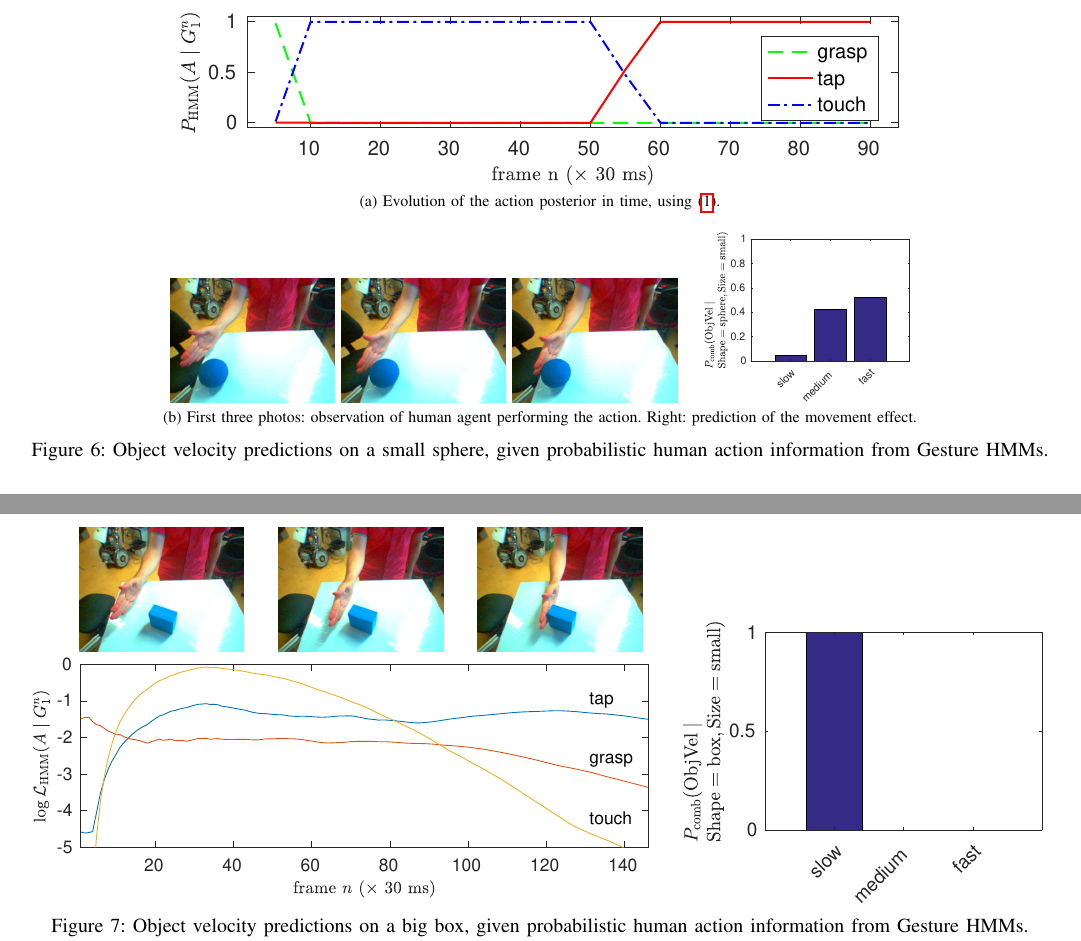
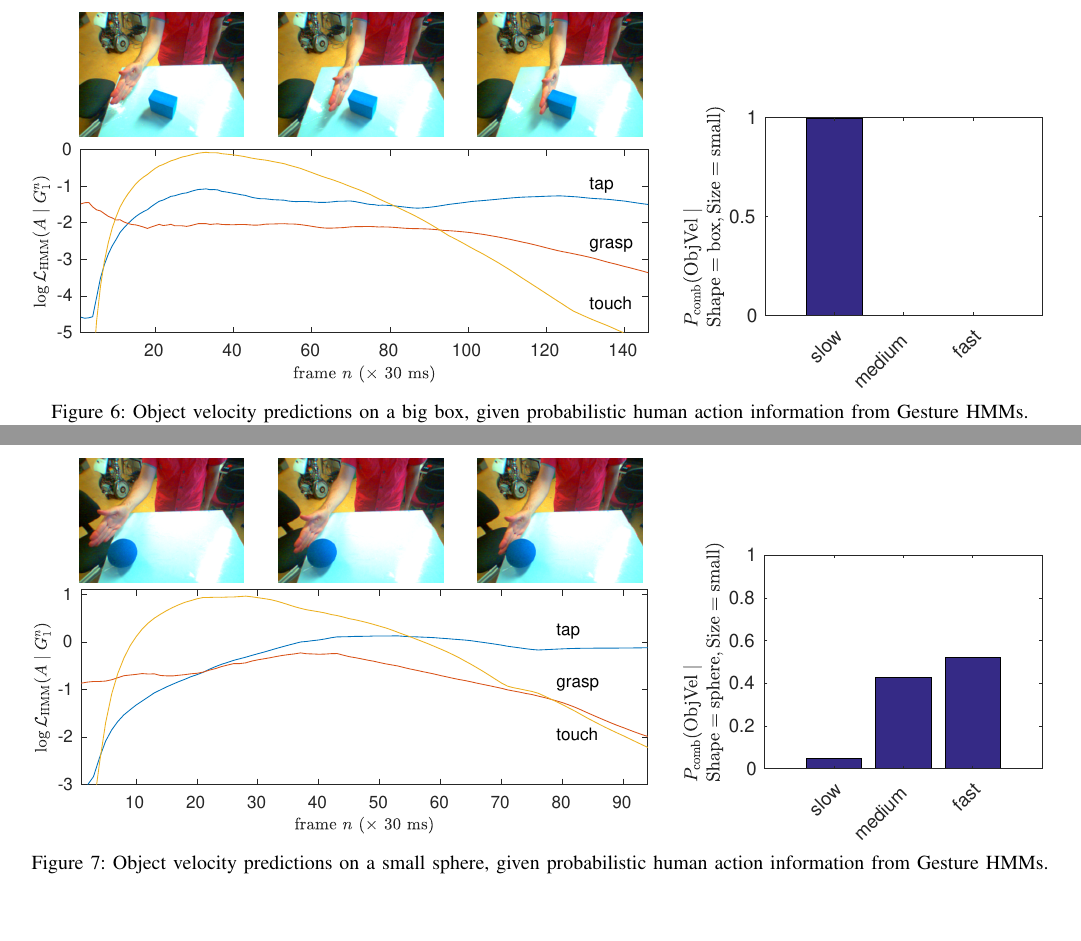
Before and after one commit to gsaponaro/tcds-gestures, a LaTeX paper (article/2017-11_submission/gsaponaro-tcds2017language.tex, which reads article/2017-11_submission/results.tex): two parts of pages 7 and 8 of 11, joined at a grey line, cut at the place of the change, the shorter picture padded with empty space. Compiled offline with pdfLaTeX; a missing font is replaced by an installed copy or a similar font; a LaTeX package or settings file that is missing is left out.

Commit message:
added evoltion figure for sphere

```diff
--- a/article/2017-11_submission/results.tex
+++ b/article/2017-11_submission/results.tex
@@ -60,29 +60,29 @@ For example, we can reason about the expected object velocity effects that an ac
 Note that the estimation of the human action,~$\phmm(A \given G_1^N)$, is a \emph{soft decision}, meaning that it represents the~(time-evolving) probability distribution over the possible actions.
 Fig.~\ref{fig:effect_pred_sphere} shows the experiment when the human performs an action onto a small spherical object, whereas Fig.~\ref{fig:effect_pred_box} displays it when the object is a big box.
 
-\begin{figure*}
-    \centering
-    \subfloat[][Evolution of the action posterior in time, using~\eqref{eq:phmm_action}.]{
-      \includegraphics[width=0.7\linewidth]{evolution_of_action_posterior_on_sphere.eps}
-      \label{fig:effect_pred_sphere:action_posterior_evolution}
-    }
-
-    \subfloat[][First three photos: observation of human agent performing the action. Right: prediction of the movement effect.]{
-      % TODO purge old pics from repo if not used
-      %\includegraphics[width=\myWidth\linewidth]{tap-00000109}
-      %\includegraphics[width=\myWidth\linewidth]{tap-00000110}
-      %\includegraphics[width=\myWidth\linewidth]{tap-00000112}
-      \includegraphics[width=\myWidth\linewidth]{tap-sphere-00000179}
-      \includegraphics[width=\myWidth\linewidth]{tap-sphere-00000183}
-      \includegraphics[width=\myWidth\linewidth]{tap-sphere-00000187}
-      \quad
-      \includegraphics[width=0.20\linewidth]{effectpred_sphere.eps}
-      \label{fig:effect_pred_sphere:observation_and_prediction}
-    }
-
-    \caption{Object velocity predictions on a small sphere, given probabilistic human action information from Gesture \acp{HMM}.}
-    \label{fig:effect_pred_sphere}
-\end{figure*}
+%\begin{figure*}
+%    \centering
+%    \subfloat[][Evolution of the action posterior in time, using~\eqref{eq:phmm_action}.]{
+%      \includegraphics[width=0.7\linewidth]{evolution_of_action_posterior_on_sphere.eps}
+%      \label{fig:effect_pred_sphere:action_posterior_evolution}
+%    }
+%
+%    \subfloat[][First three photos: observation of human agent performing the action. Right: prediction of the movement effect.]{
+%      % TODO purge old pics from repo if not used
+%      %\includegraphics[width=\myWidth\linewidth]{tap-00000109}
+%      %\includegraphics[width=\myWidth\linewidth]{tap-00000110}
+%      %\includegraphics[width=\myWidth\linewidth]{tap-00000112}
+%      \includegraphics[width=\myWidth\linewidth]{tap-sphere-00000179}
+%      \includegraphics[width=\myWidth\linewidth]{tap-sphere-00000183}
+%      \includegraphics[width=\myWidth\linewidth]{tap-sphere-00000187}
+%      \quad
+%      \includegraphics[width=0.20\linewidth]{effectpred_sphere.eps}
+%      \label{fig:effect_pred_sphere:observation_and_prediction}
+%    }
+%
+%    \caption{Object velocity predictions on a small sphere, given probabilistic human action information from Gesture \acp{HMM}.}
+%    \label{fig:effect_pred_sphere}
+%\end{figure*}
 
 In~\ref{fig:effect_pred_sphere:action_posterior_evolution}, we visualize the temporal evolution of the human action posterior probability distribution, as computed by the Gesture/Action Recognition algorithm when the human is moving the hand, before the contact to the object is made~(see Fig.~\ref{fig:effect_pred_sphere:observation_and_prediction}, first three photos).
 After about two thirds of the human movement have been completed, the model guesses correctly that it is a tap movement.
@@ -101,6 +101,19 @@ In essence, the combined model has predicted that this target object will exhibi
   \includegraphics[width=0.35\linewidth]{effectpred_box.eps}
   \caption{Object velocity predictions on a big box, given probabilistic human action information from Gesture \acp{HMM}.}
   \label{fig:effect_pred_box}
+\end{figure*}
+
+\begin{figure*}
+  \begin{tikzpicture}
+    \node (lik) {\includegraphics[width=0.6\linewidth]{evolution_of_action_posterior_sphere_log.eps}};
+    \node at ([xshift=-90pt,yshift=30pt]lik.north) {\includegraphics[width=\myWidth\linewidth]{tap-sphere-00000179}};
+    \node at ([xshift=+10pt,yshift=30pt]lik.north) {\includegraphics[width=\myWidth\linewidth]{tap-sphere-00000183}};
+    \node at ([xshift=+110pt,yshift=30pt]lik.north) {\includegraphics[width=\myWidth\linewidth]{tap-sphere-00000187}};
+  \end{tikzpicture}
+  \quad
+  \includegraphics[width=0.35\linewidth]{effectpred_sphere.eps}
+  \caption{Object velocity predictions on a small sphere, given probabilistic human action information from Gesture \acp{HMM}.}
+  \label{fig:effect_pred_sphere}
 \end{figure*}
 
 %\begin{figure*}
```
Also changed, not shown: article/2017-11_submission/figures/evolution_of_action_posterior_sphere_log.eps (added).
